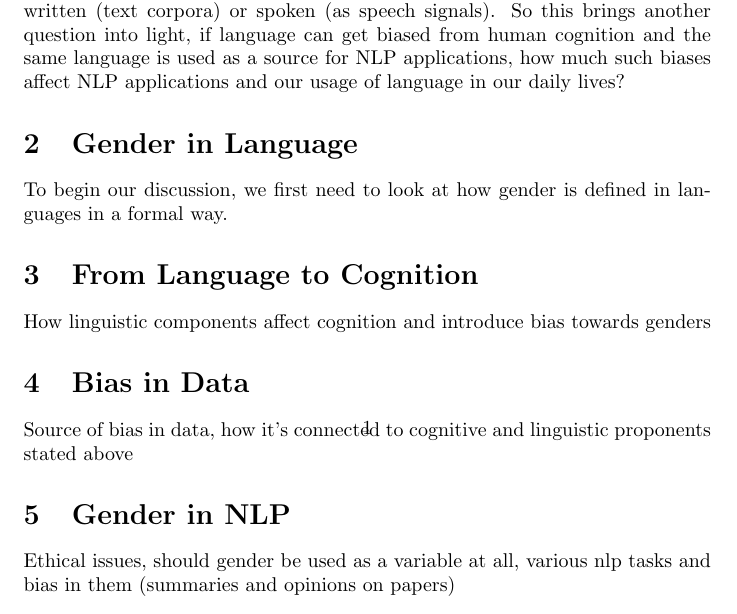
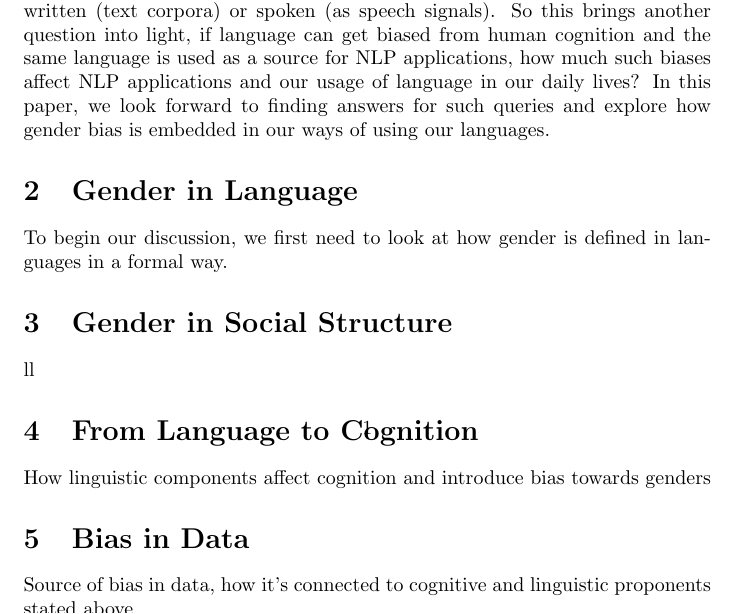
Before and after one commit to ShawonAshraf/ethics-nlp-term-paper, a LaTeX document (main.tex): part of the page, cut so that both start at the same text. Compiled offline with pdfLaTeX.

Commit message:
intro updated

```diff
--- a/main.tex
+++ b/main.tex
@@ -27,11 +27,14 @@ style=numeric
 
 
 \section{Introduction}
-Language is one of the most powerful and expressive mediums for humans to express their ideas. However it does not stop at being only a tool for communication, language also influences how humans perceive and build their thought process. This inadvertently dictates how humans develop a notion of structure and entities, for example society, class, gender etc. As Ludwig Wittgenstein had famously said that the limits of our languages define the limits of our cognitive boundary. Since language is a necessary prerequisite to describe any entity or class, which in this paper will be human gender, brings the question that if we can think of the social structure with our language and build around it, does the biases and stereotypes, specifically the ones towards gender get into language as well? Or is it that they are intertwined with human cognition and thus get carried over to the language we use for daily communication. Furthermore, for any Natural Language Processing task, language is the source of data, be it written (text corpora) or spoken (as speech signals). So this brings another question into light, if language can get biased from human cognition and the same language is used as a source for NLP applications, how much such biases affect NLP applications and our usage of language in our daily lives?
+Language is one of the most powerful and expressive mediums for humans to express their ideas. However it does not stop at being only a tool for communication, language also influences how humans perceive and build their thought process. This inadvertently dictates how humans develop a notion of structure and entities, for example society, class, gender etc. As Ludwig Wittgenstein had famously said that the limits of our languages define the limits of our cognitive boundary. Since language is a necessary prerequisite to describe any entity or class, which in this paper will be human gender, brings the question that if we can think of the social structure with our language and build around it, does the biases and stereotypes, specifically the ones towards gender get into language as well? Or is it that they are intertwined with human cognition and thus get carried over to the language we use for daily communication. Furthermore, for any Natural Language Processing task, language is the source of data, be it written (text corpora) or spoken (as speech signals). So this brings another question into light, if language can get biased from human cognition and the same language is used as a source for NLP applications, how much such biases affect NLP applications and our usage of language in our daily lives? In this paper, we look forward to finding answers for such queries and explore how gender bias is embedded in our ways of using our languages.
 
 \section{Gender in Language}
 % How gender is perceived in language
 To begin our discussion, we first need to look at how gender is defined in languages in a formal way.
+
+\section{Gender in Social Structure}
+ll
 
 \section{From Language to Cognition}
 How linguistic components affect cognition and introduce bias towards genders
```
